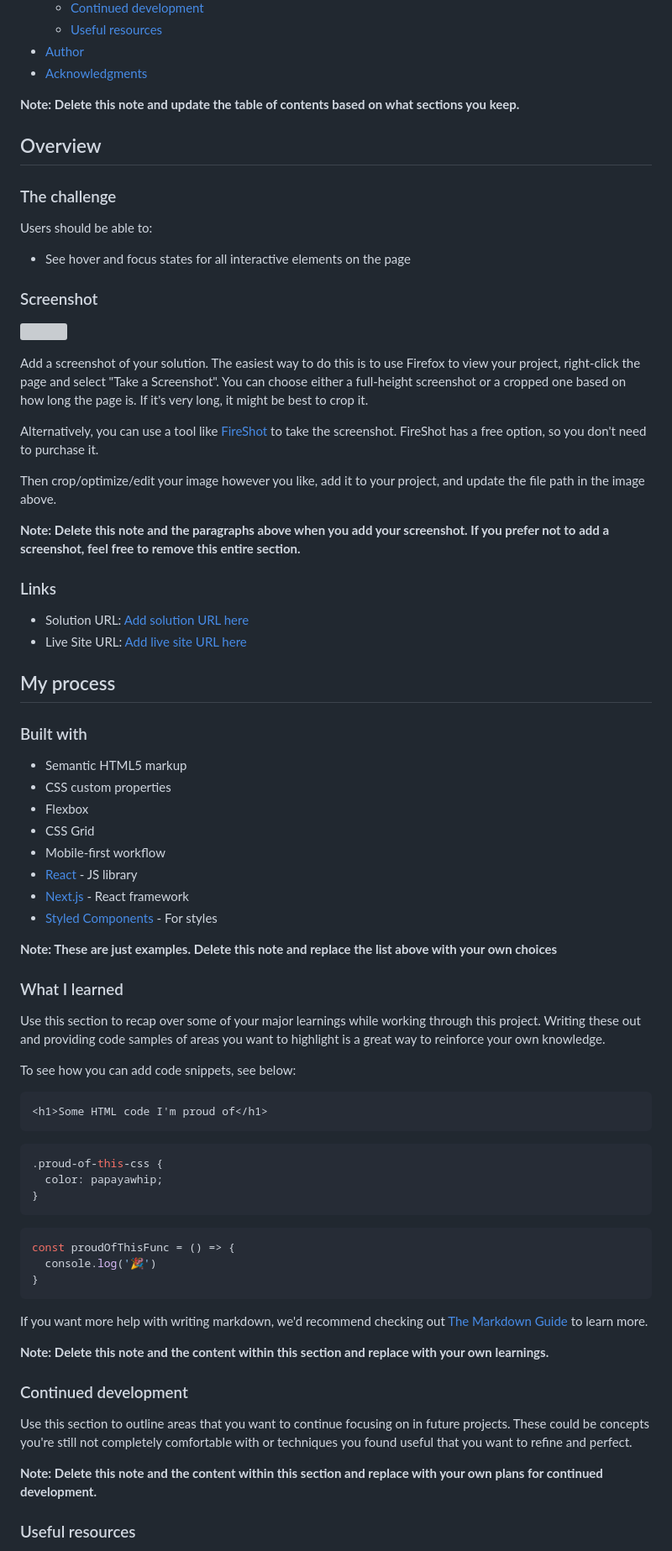
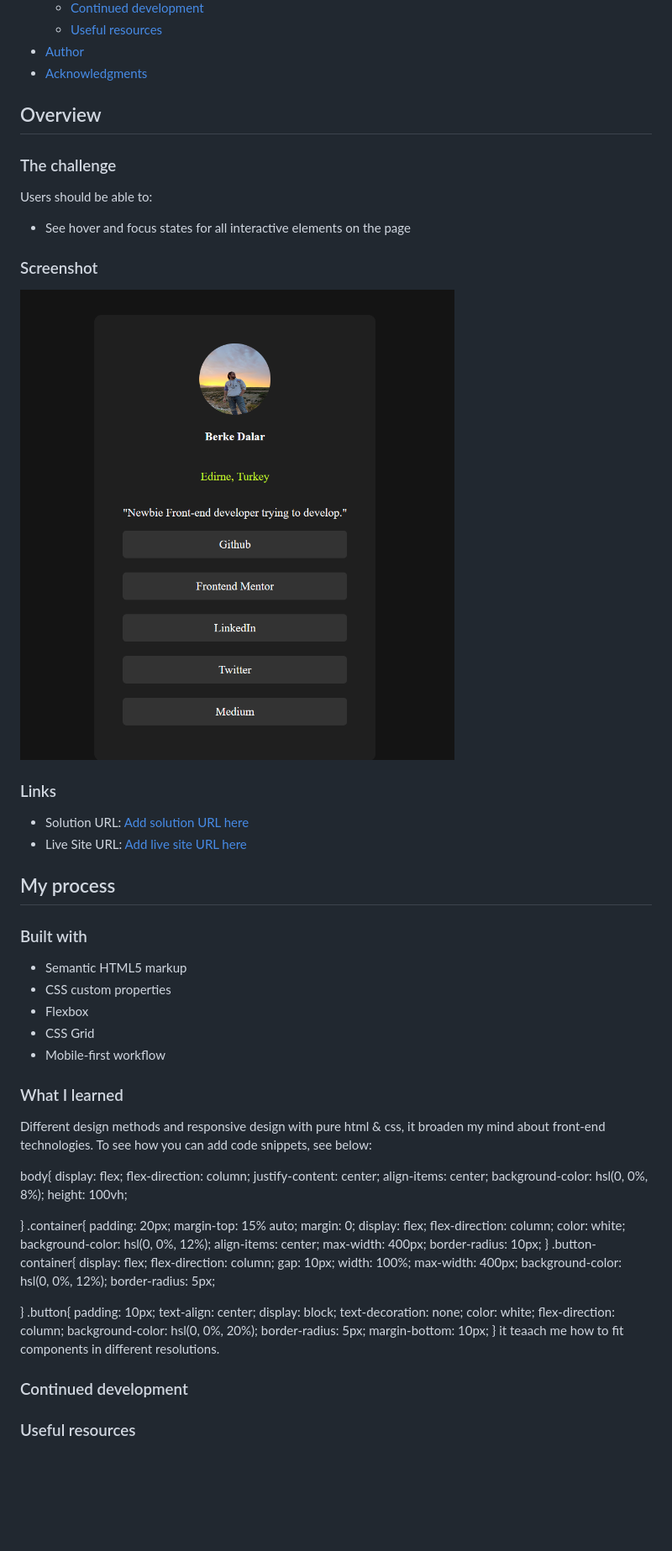
Before and after one commit to jariwarlord/SocialLinks, a Markdown page: README-template.md, the part around the change printed below. Shown: that part at 84% size. GitHub-like rendering; blank space fills up the shorter version; grey boxes are pictures that could not be loaded.

Commit message:
readme upload

````diff
--- a/README-template.md
+++ b/README-template.md
@@ -16,7 +16,7 @@ This is a solution to the [Social links profile challenge on Frontend Mentor](ht
 - [Author](#author)
 - [Acknowledgments](#acknowledgments)
 
-**Note: Delete this note and update the table of contents based on what sections you keep.**
+
 
 ## Overview
 
@@ -28,15 +28,9 @@ Users should be able to:
 
 ### Screenshot
 
-![](./screenshot.jpg)
+![](./assets/images/ss.png)
 
-Add a screenshot of your solution. The easiest way to do this is to use Firefox to view your project, right-click the page and select "Take a Screenshot". You can choose either a full-height screenshot or a cropped one based on how long the page is. If it's very long, it might be best to crop it.
 
-Alternatively, you can use a tool like [FireShot](https://getfireshot.com/) to take the screenshot. FireShot has a free option, so you don't need to purchase it.
-
-Then crop/optimize/edit your image however you like, add it to your project, and update the file path in the image above.
-
-**Note: Delete this note and the paragraphs above when you add your screenshot. If you prefer not to add a screenshot, feel free to remove this entire section.**
 
 ### Links
 
@@ -52,41 +46,64 @@ Then crop/optimize/edit your image however you like, add it to your project, and
 - Flexbox
 - CSS Grid
 - Mobile-first workflow
-- [React](https://reactjs.org/) - JS library
-- [Next.js](https://nextjs.org/) - React framework
-- [Styled Components](https://styled-components.com/) - For styles
 
-**Note: These are just examples. Delete this note and replace the list above with your own choices**
+
 
 ### What I learned
 
-Use this section to recap over some of your major learnings while working through this project. Writing these out and providing code samples of areas you want to highlight is a great way to reinforce your own knowledge.
-
+Different design methods and responsive design with pure html & css, it broaden my mind about front-end technologies.
 To see how you can add code snippets, see below:
 
-```html
-<h1>Some HTML code I'm proud of</h1>
-```
-```css
-.proud-of-this-css {
-  color: papayawhip;
+body{
+    display: flex;
+    flex-direction: column;
+    justify-content: center;
+    align-items: center;
+    background-color: hsl(0, 0%, 8%);
+    height: 100vh;
+
 }
-```
-```js
-const proudOfThisFunc = () => {
-  console.log('🎉')
+.container{
+    padding: 20px;
+    margin-top: 15% auto;
+    margin: 0;
+    display: flex;
+    flex-direction: column;
+    color: white;
+    background-color: hsl(0, 0%, 12%);
+    align-items: center;
+    max-width: 400px;
+    border-radius: 10px;
 }
-```
+.button-container{
+    display: flex;
+    flex-direction: column;
+    gap: 10px;
+    width: 100%;
+    max-width: 400px;
+    background-color: hsl(0, 0%, 12%);
+    border-radius: 5px;
 
-If you want more help with writing markdown, we'd recommend checking out [The Markdown Guide](https://www.markdownguide.org/) to learn more.
+}
+.button{
+    padding: 10px;
+    text-align: center;
+    display: block;
+    text-decoration: none;
+    color: white;
+    flex-direction: column;
+    background-color: hsl(0, 0%, 20%);
+    border-radius: 5px;
+    margin-bottom: 10px;
+}
+it teaach me how to fit components in different resolutions.
 
-**Note: Delete this note and the content within this section and replace with your own learnings.**
+
 
 ### Continued development
 
-Use this section to outline areas that you want to continue focusing on in future projects. These could be concepts you're still not completely comfortable with or techniques you found useful that you want to refine and perfect.
 
-**Note: Delete this note and the content within this section and replace with your own plans for continued development.**
+
 
 ### Useful resources
 
````
Also changed, not shown: other parts of README-template.md (+6 -9 lines), README.md (deleted, +0 -93 lines).
